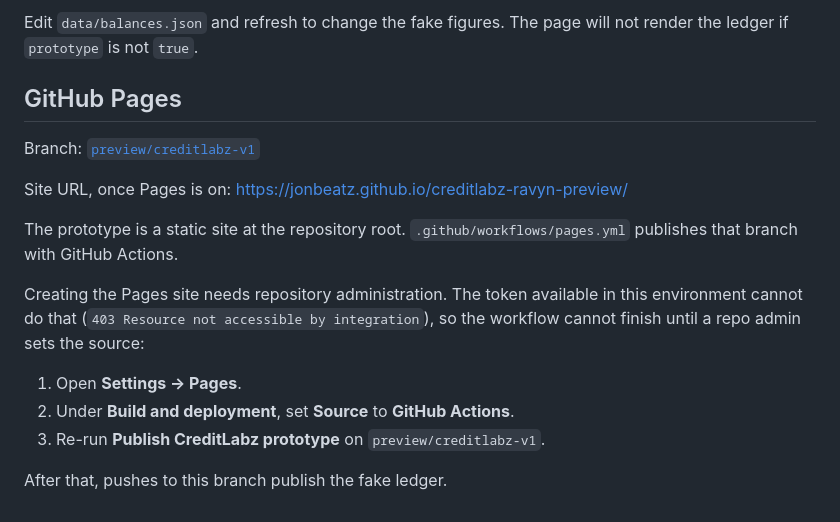
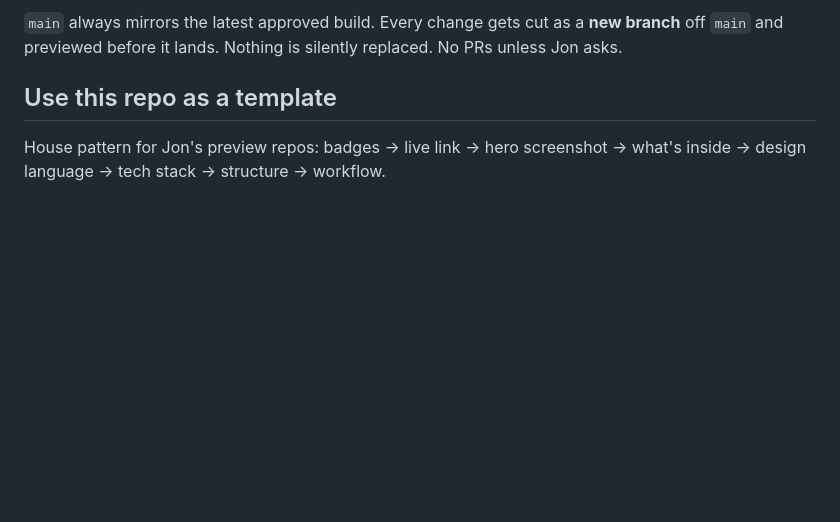
Before and after one commit to jonbeatz/creditlabz-ravyn-preview, a Markdown page: README.md, the part around one of its changes. Rendered like a GitHub page; blank space fills up the shorter version.

```diff
--- a/README.md
+++ b/README.md
@@ -20,18 +69,9 @@ A local server is required. Opening `index.html` as a file will not load the JSO
 
-Edit `data/balances.json` and refresh to change the fake figures. The page will not render the ledger if `prototype` is not `true`.
+`main` always mirrors the latest approved build. Every change gets cut as a
+**new branch** off `main` and previewed before it lands. Nothing is silently
+replaced. No PRs unless Jon asks.
 
-## GitHub Pages
+## Use this repo as a template
 
-Branch: [`preview/creditlabz-v1`](https://github.com/jonbeatz/creditlabz-ravyn-preview/tree/preview/creditlabz-v1)
-
-Site URL, once Pages is on: https://jonbeatz.github.io/creditlabz-ravyn-preview/
-
-The prototype is a static site at the repository root. `.github/workflows/pages.yml` publishes that branch with GitHub Actions.
-
-Creating the Pages site needs repository administration. The token available in this environment cannot do that (`403 Resource not accessible by integration`), so the workflow cannot finish until a repo admin sets the source:
-
-1. Open **Settings → Pages**.
-2. Under **Build and deployment**, set **Source** to **GitHub Actions**.
-3. Re-run **Publish CreditLabz prototype** on `preview/creditlabz-v1`.
-
-After that, pushes to this branch publish the fake ledger.
+House pattern for Jon's preview repos: badges → live link → hero screenshot →
+what's inside → design language → tech stack → structure → workflow.
```
Also changed, not shown: other parts of README.md (+57 -8 lines), assets/screenshot.png (added).
